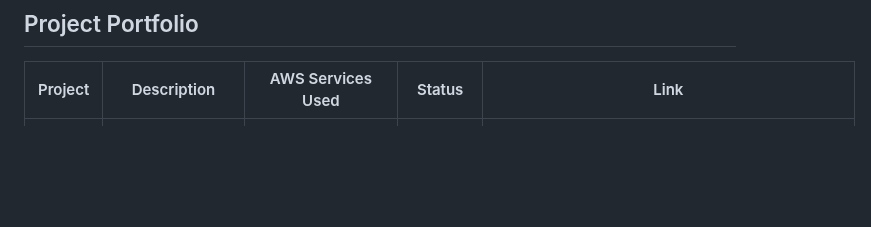
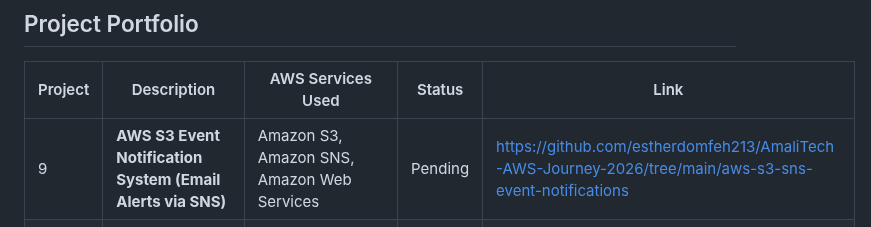
Before and after one commit to estherdomfeh213/AmaliTech-AWS-Journey-2026, a Markdown page: README.md, the part around the change. Rendered like a GitHub page; blank space fills up the shorter version.

Commit message:
doc: update readme

```diff
--- a/README.md
+++ b/README.md
@@ -20,6 +20,7 @@
 ## Project Portfolio
 | Project | Description | AWS Services Used | Status | Link |
 |---------|-------------|-------------------|--------|------|
+|9        |**AWS S3 Event Notification System (Email Alerts via SNS)**         | Amazon S3, Amazon SNS, Amazon Web Services                 |   Pending     | https://github.com/estherdomfeh213/AmaliTech-AWS-Journey-2026/tree/main/aws-s3-sns-event-notifications     |
 |     8    |   **AWS S3 Compliance Monitoring & Auto-Remediation**          | AWS S3, SNS, Lambda, Configm CloudWatch, EventBridge, Amazon Web Services                    |  Pending     | https://github.com/estherdomfeh213/AmaliTech-AWS-Journey-2026/tree/main/aws-s3-compliance-monitoring
 | 7 | **Amazon RDS Multi-AZ & Read Replica: High Availability Database Architecture with Failover Simulation**| Amazon EC2, Amazon RDS, Amazon Web Services  | Done | https://github.com/estherdomfeh213/AmaliTech-AWS-Journey-2026/tree/main/amazon-rds-multi-az-failover
 |6 |**Connecting an EC2 Instance to an RDS MySQL Database Automatically** | Amazon EC2,Amazon RDS | Done | https://github.com/estherdomfeh213/AmaliTech-AWS-Journey-2026/tree/main/ec2-rds-connection
```
